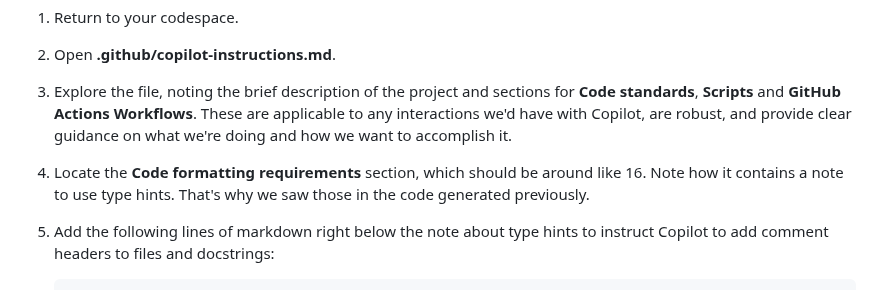
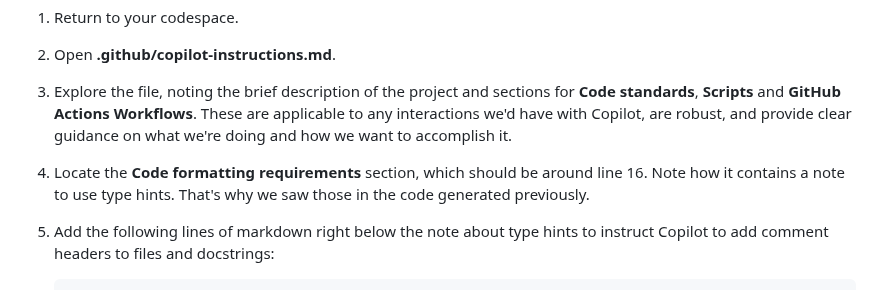
Before and after one commit to webmaxru/agents-in-sdlc, a Markdown page: docs/3-custom-instructions.md, the part around the change. Drawn GitHub-style.

Commit message:
Fix typo

````diff
--- a/docs/3-custom-instructions.md
+++ b/docs/3-custom-instructions.md
@@ -80,7 +80,7 @@ As highlighted previously, **copilot-instructions.md** is designed to provide pr
 1. Return to your codespace.
 2. Open **.github/copilot-instructions.md**.
 3. Explore the file, noting the brief description of the project and sections for **Code standards**, **Scripts** and **GitHub Actions Workflows**. These are applicable to any interactions we'd have with Copilot, are robust, and provide clear guidance on what we're doing and how we want to accomplish it.
-4. Locate the **Code formatting requirements** section, which should be around like 16. Note how it contains a note to use type hints. That's why we saw those in the code generated previously.
+4. Locate the **Code formatting requirements** section, which should be around line 16. Note how it contains a note to use type hints. That's why we saw those in the code generated previously.
 5. Add the following lines of markdown right below the note about type hints to instruct Copilot to add comment headers to files and docstrings:
 
    ```markdown
````
